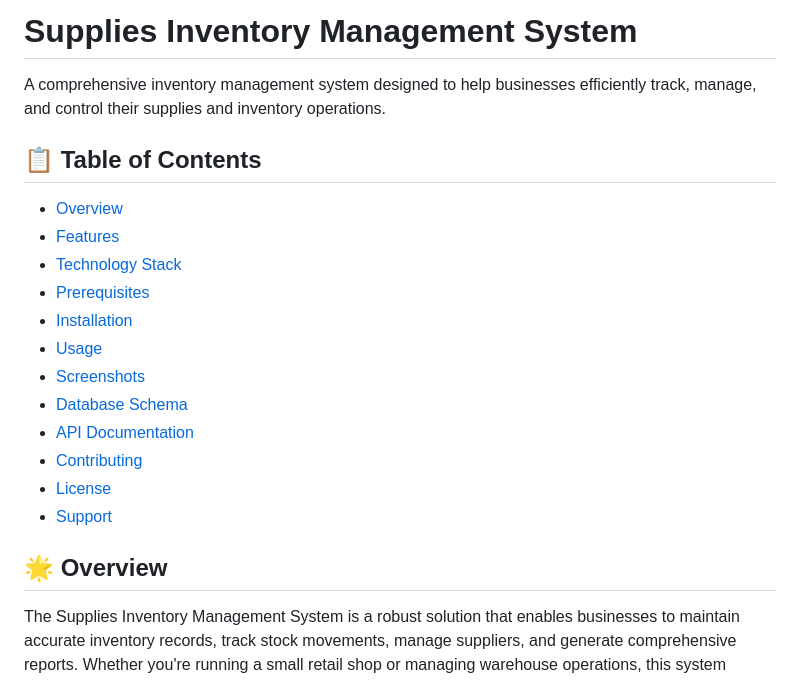
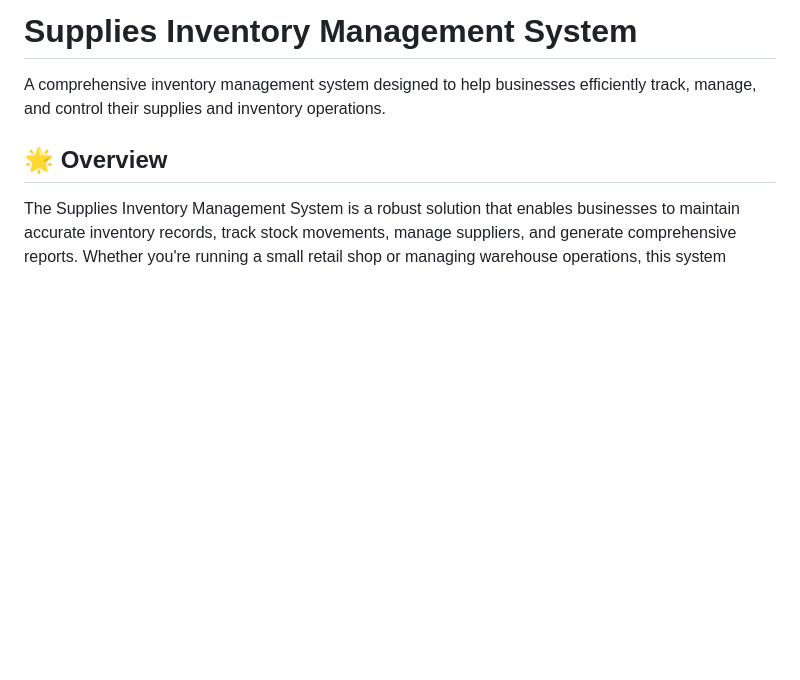
Before and after one commit to sareefhub/Supplies-Inventory-Management-System, a Markdown page: README.md, the part around the change. GitHub-like rendering; blank space fills up the shorter version.

```diff
--- a/README.md
+++ b/README.md
@@ -1,21 +1,6 @@
 # Supplies Inventory Management System
 
 A comprehensive inventory management system designed to help businesses efficiently track, manage, and control their supplies and inventory operations.
-
-## 📋 Table of Contents
-
-- [Overview](#overview)
-- [Features](#features)
-- [Technology Stack](#technology-stack)
-- [Prerequisites](#prerequisites)
-- [Installation](#installation)
-- [Usage](#usage)
-- [Screenshots](#screenshots)
-- [Database Schema](#database-schema)
-- [API Documentation](#api-documentation)
-- [Contributing](#contributing)
-- [License](#license)
-- [Support](#support)
 
 ## 🌟 Overview
 
```
